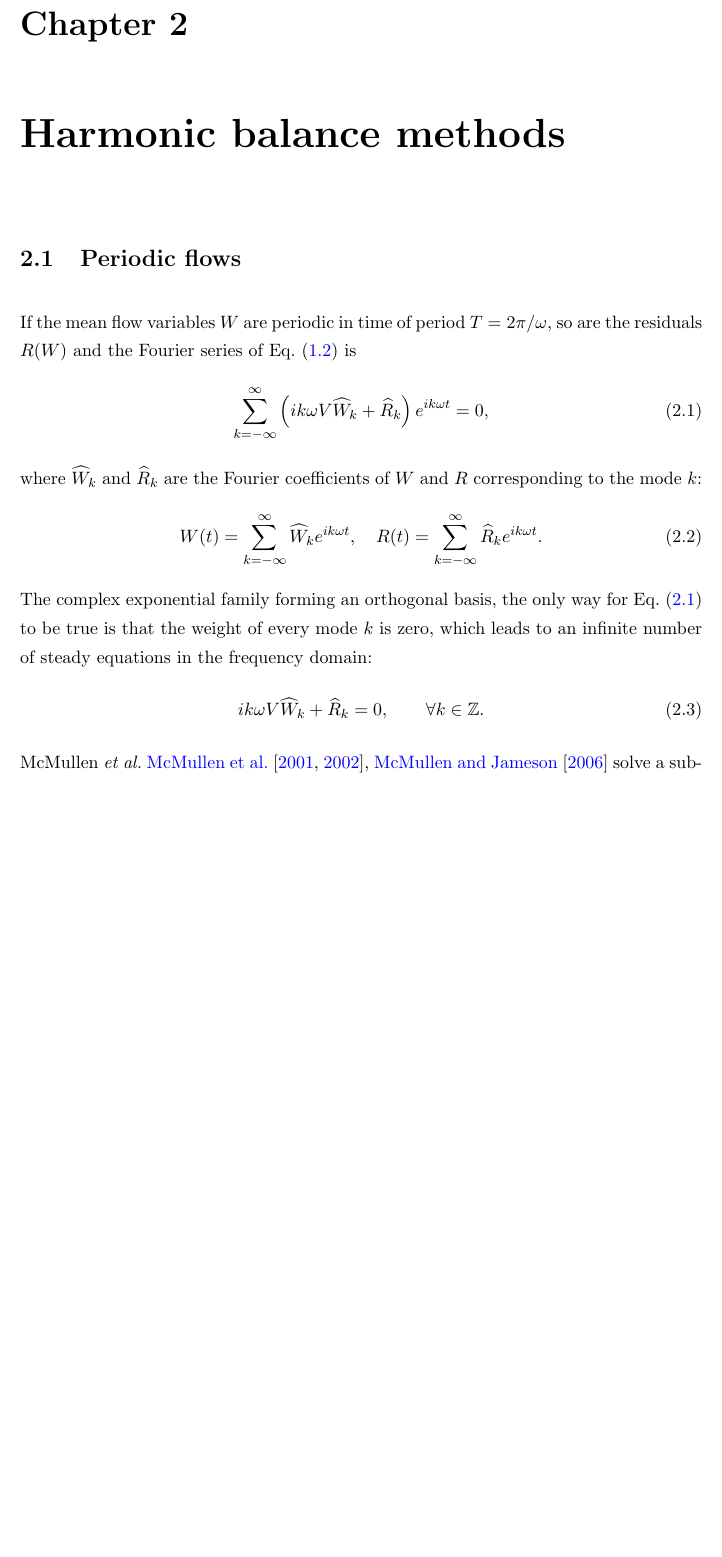
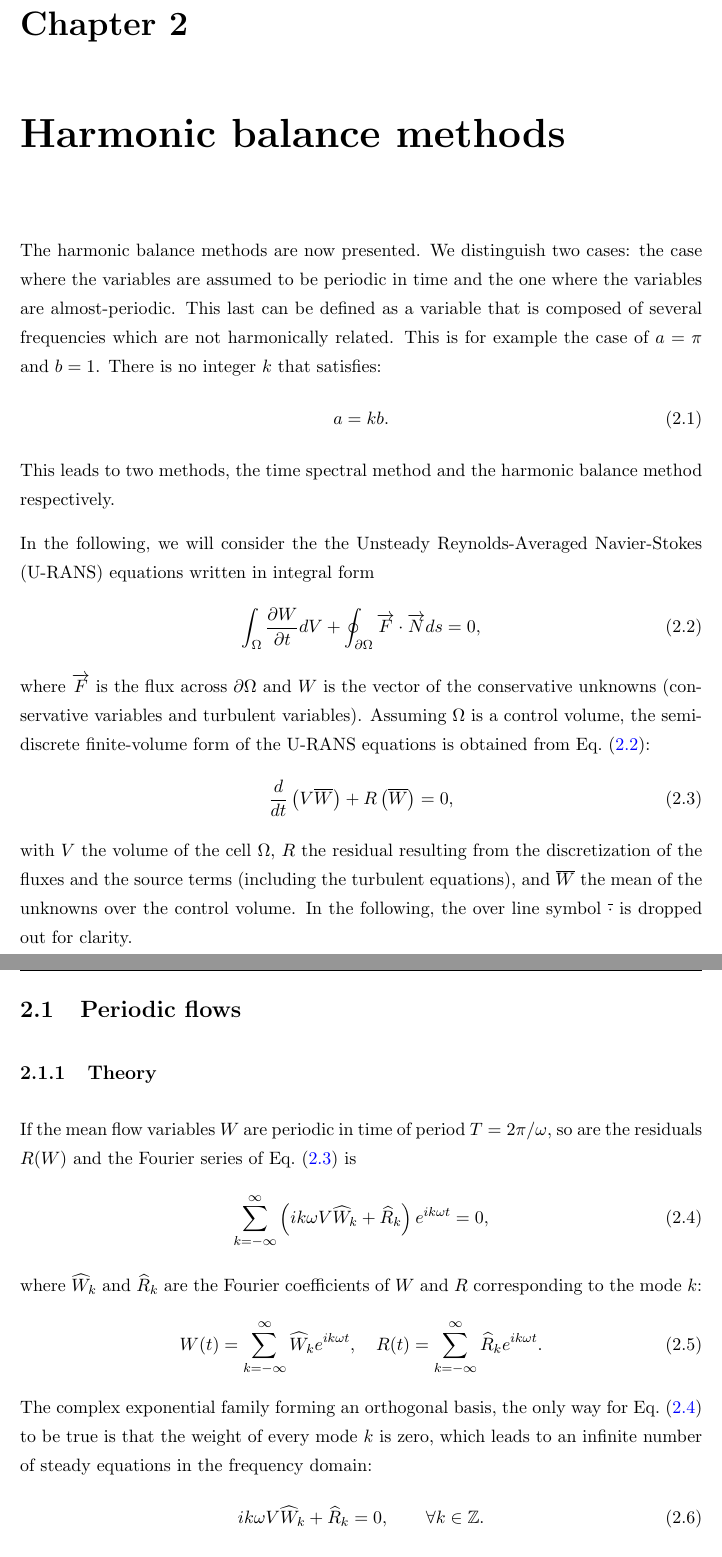
Before and after one commit to gomar/Memoire, a LaTeX thesis (main.tex, which reads CHAPTERS/tsm.tex): part of page 14 of 49 before the commit and two parts of pages 14 and 15 of 49 after it, the two joined at a grey line, cut so that both start at the same text, the shorter picture padded with empty space. Compiled offline with pdfLaTeX.

Commit message:
udpate tsm

```diff
--- a/CHAPTERS/tsm.tex
+++ b/CHAPTERS/tsm.tex
@@ -2,8 +2,47 @@
 \chapter{Harmonic balance methods} % (fold)
 \label{cha:harmonic_balance_methods}
 
+The harmonic balance methods are now presented.
+We distinguish two cases: the case where the
+variables are assumed to be periodic in time and the one
+where the variables are almost-periodic. This last can be defined as
+a variable that is composed of several frequencies which
+are not harmonically related. This is for example the case of
+$a=\pi$ and $b=1$. There is no integer $k$ that satisfies:
+\begin{equation}
+    a = k b.
+\end{equation}
+This leads to two methods, the time spectral method and the
+harmonic balance method respectively.
+
+In the following, we will consider the
+the Unsteady Reynolds-Averaged Navier-Stokes (U-RANS) equations written in
+integral form
+\begin{equation}
+   \int_\Omega \frac{\partial W}{\partial t} dV + \oint_{\partial
+     \Omega} \overrightarrow{F} \cdot \overrightarrow{N} ds = 0,
+   \label{eq:intNS}
+\end{equation}
+where $\overrightarrow{F}$~is the flux across $\partial \Omega$ and
+$W$~is the vector of the conservative unknowns (conservative variables
+and turbulent variables).  Assuming $\Omega$ is a
+control volume, the semi-discrete finite-volume form of the
+U-RANS equations is obtained from Eq.~\eqref{eq:intNS}:
+\begin{equation}
+   \frac{d}{dt} \left(V  \overline{W}\right) + R \left( \overline{W}
+   \right) = 0,
+   \label{eq:semiDiscNS}
+\end{equation}
+with $V$~the volume of the cell~$\Omega$, $R$~the residual resulting
+from the discretization of the fluxes and the source terms (including
+the turbulent equations), and $\overline{W}$ the mean of the
+unknowns over the control volume.  In the following, the over line
+symbol~$\overline{\cdot}$ is dropped out for clarity.
+
 \section{Periodic flows} % (fold)
 \label{sec:periodic_flows}
+
+\subsection{Theory}
 
 If the mean flow variables $W$~are periodic in time of period $T =
 2\pi/\omega$, so are the residuals $R(W)$ and the Fourier series of
```
Also changed, not shown: main.tex (+1 -1 lines), plan.md (+5 -5 lines), CHAPTERS/tsm.tex (4 more changed lines).
